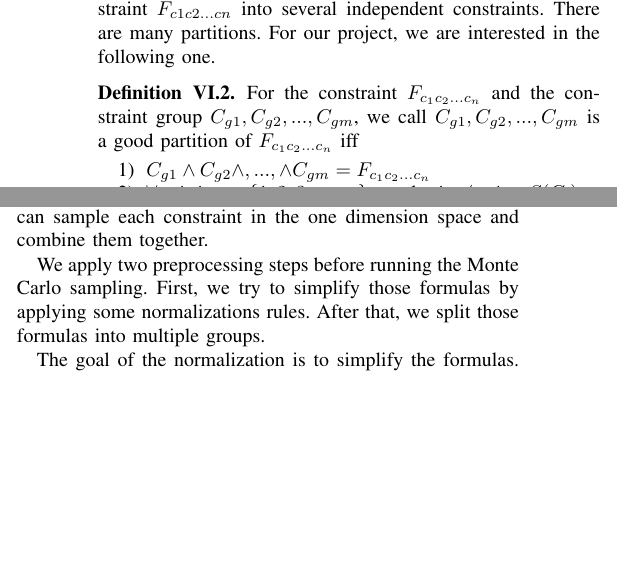
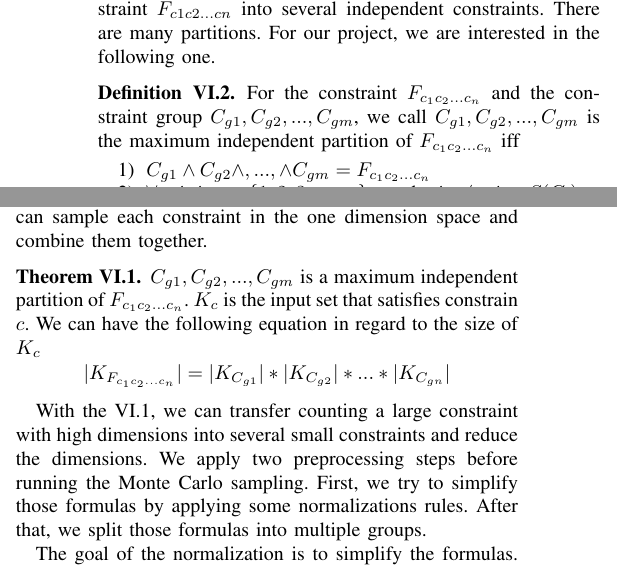
Before and after one commit to qinkunbao/QIF, a LaTeX paper (papers/SP2020_June_1/main.tex, which reads papers/SP2020_June_1/sections/design.tex): two parts of the columns of page 8 of 11, joined at a grey line, cut so that both start at the same text, the shorter picture padded with empty space. Compiled offline with pdfLaTeX; a missing font is replaced by an installed copy or a similar font; a LaTeX package or settings file that is missing is left out.

Commit message:
update designs

```diff
--- a/papers/SP2020_June_1/sections/design.tex
+++ b/papers/SP2020_June_1/sections/design.tex
@@ -215,7 +215,7 @@ one.
       \label{Goodpartition}
       For the constraint $F_{c_1c_2...c_n}$ and the constraint group
       $C_{g1}, C_{g2}, ..., C_{gm}$, we call  $C_{g1}, C_{g2}, ..., C_{gm}$
-      is a good partition of $F_{c_1c_2...c_n}$ iff
+      is the maximum independent partition of $F_{c_1c_2...c_n}$ iff
       \begin{enumerate}
             \item $C_{g1} \land C_{g2} \land ,..., \land C_{gm} = F_{c_1c_2...c_n}$
             \item $\forall \quad i, j \in \{1, 2, 3, ..., m\} \quad \textrm{and} \quad
@@ -234,8 +234,18 @@ $$C_{g1}: {k_1} = 1\quad C_{g2}: {k_2} = 2\quad C_{g3}: {k_3} = 3\quad C_{g4}: {
 So instead of sampling in the four dimension space, we can
 sample each constraint in the one dimension space and combine them
 together.
+\newtheorem{theorem}{Theorem}[section]
 
+\begin{theorem}
+      \label{IndependentConstraint}
+$C_{g1}, C_{g2}, ..., C_{gm}$ is a maximum independent partition of $F_{c_1c_2...c_n}$.
+$K_c$ is the input set that satisfies constrain $c$. We can have the following
+equation in regard to the size of $K_c$
+$$|K_{F_{c_1c_2...c_n}}| = |K_{C_{g1}}|*|K_{C_{g2}}|*...*|K_{C_{gn}}|$$
+\end{theorem}
 
+With the~\ref{IndependentConstraint}, we can transfer counting a large constraint with high
+dimensions into several small constraints and reduce the dimensions.
 We apply two preprocessing steps before running the Monte Carlo sampling. First,
 we try to simplify those formulas by applying some normalizations rules. After
 that, we split those formulas into multiple groups.
```
Also changed, not shown: papers/SP2020_June_1/sections/design.tex (3 more changed lines).
